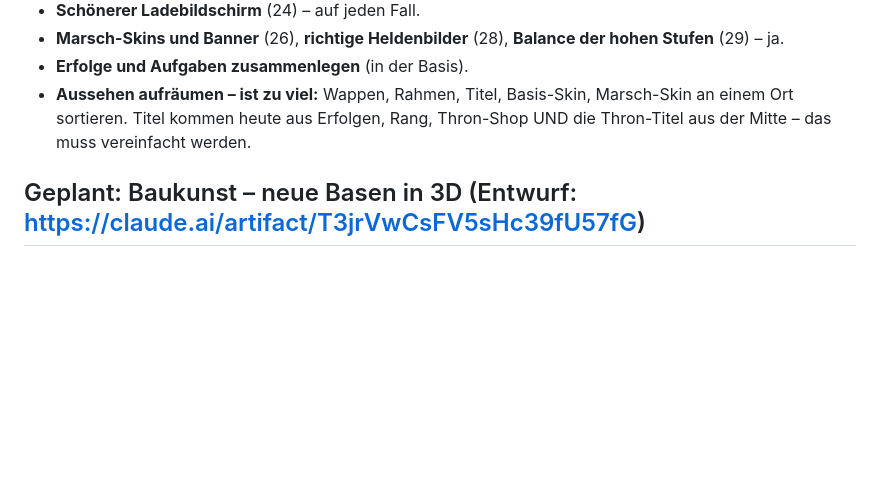
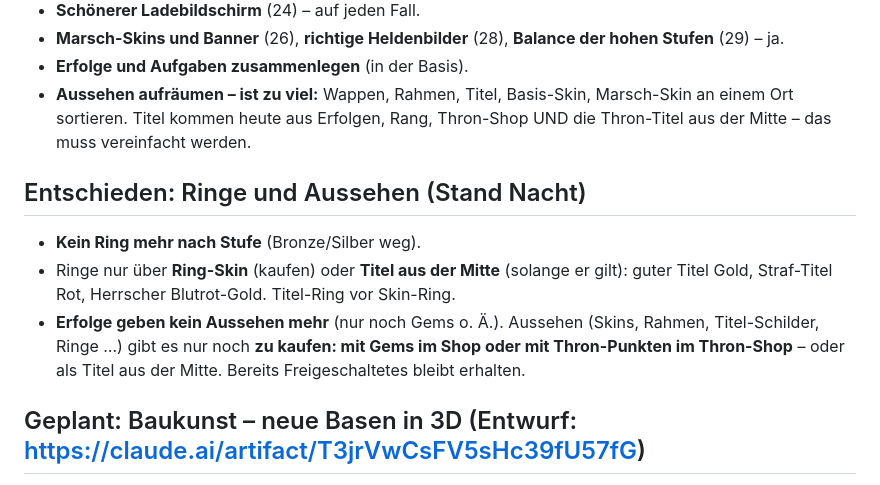
Before and after one commit to cy72whfbrt-dotcom/Game-, a Markdown page: IDEEN.md, the part around the change. Drawn GitHub-style; blank space fills up the shorter version.

Commit message:
Ideen: Ringe/Aussehen nur noch kaufen (Gems, Thron-Punkte) oder Titel aus der Mitte
Co-Authored-By: Claude Opus 5.5 <noreply@anthropic.com>
Claude-Session: https://claude.ai/code/session_019U4vxnZYdHdz9kkX2JHiDS

```diff
--- a/IDEEN.md
+++ b/IDEEN.md
@@ -34,6 +34,11 @@ Liste der Ideen, die für später vorgemerkt sind.
 - **Marsch-Skins und Banner** (26), **richtige Heldenbilder** (28), **Balance der hohen Stufen** (29) – ja.
 - **Erfolge und Aufgaben zusammenlegen** (in der Basis).
 - **Aussehen aufräumen – ist zu viel:** Wappen, Rahmen, Titel, Basis-Skin, Marsch-Skin an einem Ort sortieren. Titel kommen heute aus Erfolgen, Rang, Thron-Shop UND die Thron-Titel aus der Mitte – das muss vereinfacht werden.
+
+## Entschieden: Ringe und Aussehen (Stand Nacht)
+- **Kein Ring mehr nach Stufe** (Bronze/Silber weg).
+- Ringe nur über **Ring-Skin** (kaufen) oder **Titel aus der Mitte** (solange er gilt): guter Titel Gold, Straf-Titel Rot, Herrscher Blutrot-Gold. Titel-Ring vor Skin-Ring.
+- **Erfolge geben kein Aussehen mehr** (nur noch Gems o. Ä.). Aussehen (Skins, Rahmen, Titel-Schilder, Ringe …) gibt es nur noch **zu kaufen: mit Gems im Shop oder mit Thron-Punkten im Thron-Shop** – oder als Titel aus der Mitte. Bereits Freigeschaltetes bleibt erhalten.
 
 ## Geplant: Baukunst – neue Basen in 3D (Entwurf: https://claude.ai/artifact/T3jrVwCsFV5sHc39fU57fG)
 - Alle 10 Stufen ein neues Design (Lager … Himmelsfeste), bei jeder 5 kleine Zusätze, Stufe 100 eigene Krönung.
```
